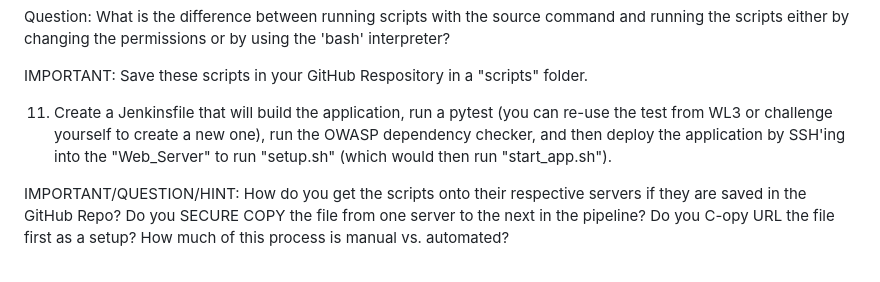
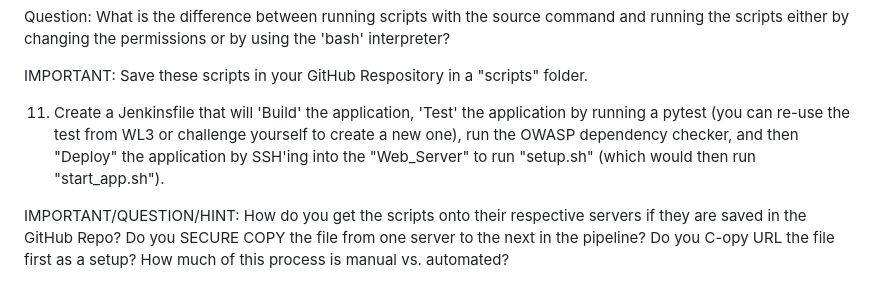
Before and after one commit to uzobola/microblog_VPC_deployment, a Markdown page: README.md, the part around the change. Drawn GitHub-style.

```diff
--- a/README.md
+++ b/README.md
@@ -57,7 +57,7 @@ Question: What is the difference between running scripts with the source command
 
 IMPORTANT: Save these scripts in your GitHub Respository in a "scripts" folder.
 
-11. Create a Jenkinsfile that will build the application, run a pytest (you can re-use the test from WL3 or challenge yourself to create a new one), run the OWASP dependency checker, and then deploy the application by SSH'ing into the "Web_Server" to run "setup.sh" (which would then run "start_app.sh").
+11. Create a Jenkinsfile that will 'Build' the application, 'Test' the application by running a pytest (you can re-use the test from WL3 or challenge yourself to create a new one), run the OWASP dependency checker, and then "Deploy" the application by SSH'ing into the "Web_Server" to run "setup.sh" (which would then run "start_app.sh").
 
 IMPORTANT/QUESTION/HINT: How do you get the scripts onto their respective servers if they are saved in the GitHub Repo?  Do you SECURE COPY the file from one server to the next in the pipeline? Do you C-opy URL the file first as a setup? How much of this process is manual vs. automated?
 
```
